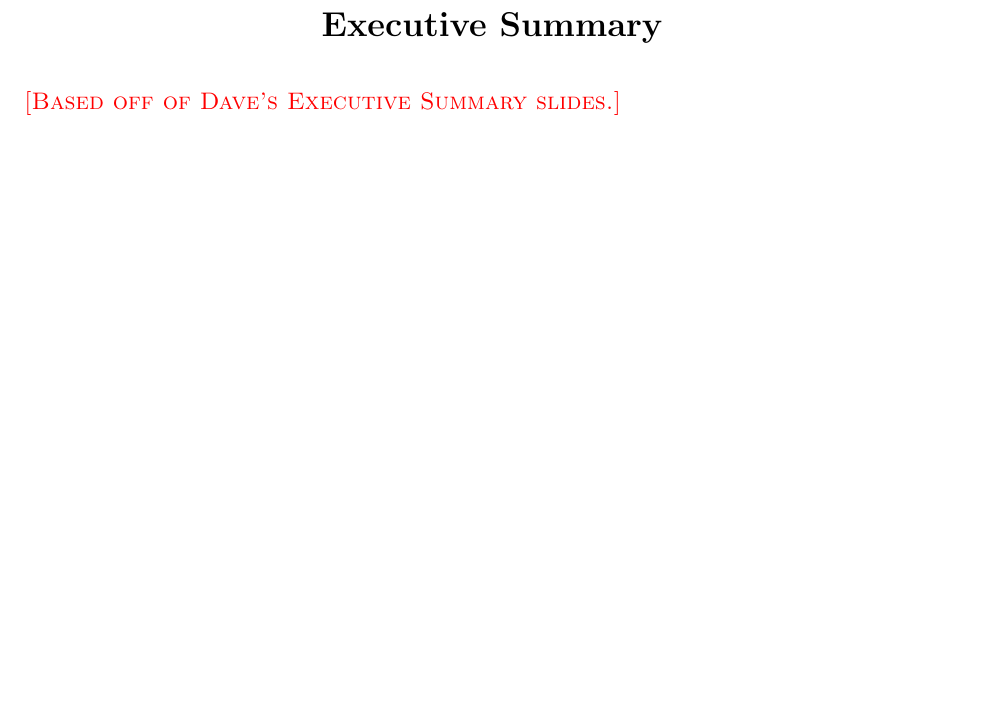
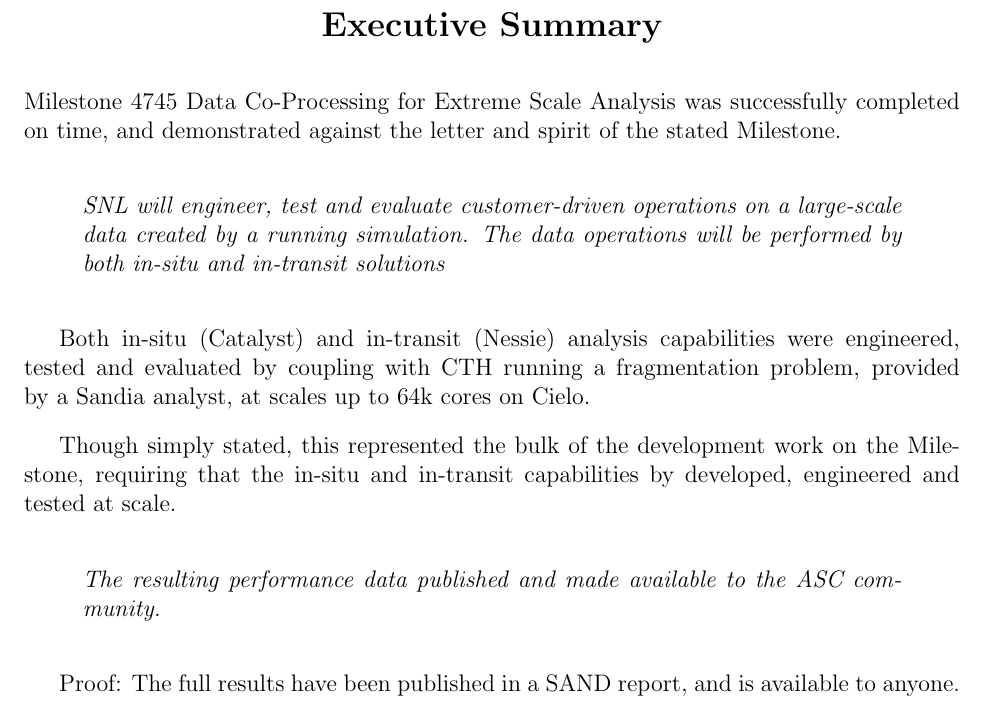
Before and after one commit to kmorel-papers/MilestoneFY13, a LaTeX document (MilestoneFY13.tex, which reads ExecutiveSummary.tex): part of page 7 of 42, cut so that both start at the same text, the shorter picture padded with empty space. Compiled offline with pdfLaTeX.

Commit message:
updating executive summary

```diff
--- a/ExecutiveSummary.tex
+++ b/ExecutiveSummary.tex
@@ -1,4 +1,22 @@
 \section*{Executive Summary}
 \addcontentsline{toc}{section}{Executive Summary}
 
-\fix{Based off of Dave's Executive Summary slides.}
+Milestone 4745 Data Co-Processing for Extreme Scale Analysis was successfully completed on time, and demonstrated against the letter and spirit of the stated Milestone.
+
+\begin{quote}
+\begin{em}
+SNL will engineer, test and evaluate customer-driven operations on a large-scale data created by a running simulation.  The data operations will be performed by both in-situ and in-transit solutions
+\end{em}
+\end{quote}
+
+Both in-situ (Catalyst) and in-transit (Nessie) analysis capabilities were engineered, tested and evaluated by coupling with CTH running a fragmentation problem, provided by a Sandia analyst, at scales up to 64k cores on Cielo.
+
+Though simply stated, this represented the bulk of the development work on the Milestone, requiring that the in-situ and in-transit capabilities by developed, engineered and tested at scale.
+
+\begin{quote}
+\begin{em}
+The resulting performance data published and made available to the ASC community.
+\end{em}
+\end{quote}
+
+Proof:  The full results have been published in a SAND report, and is available to anyone.
```
Also changed, not shown: MilestoneFY13.tex (+2 -1 lines).
